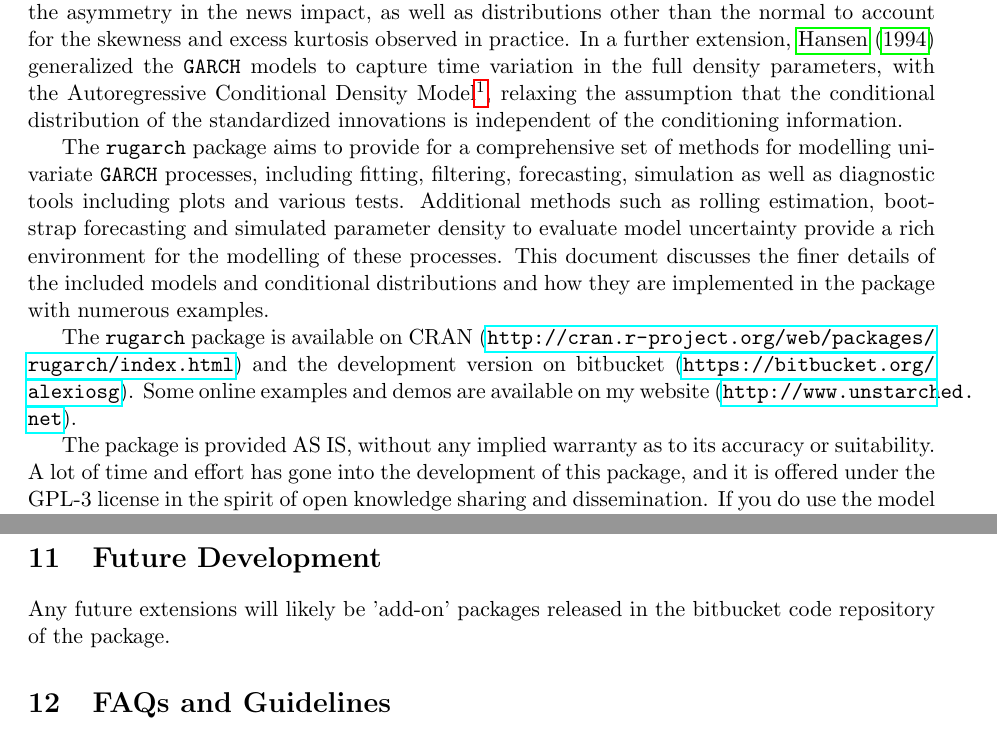
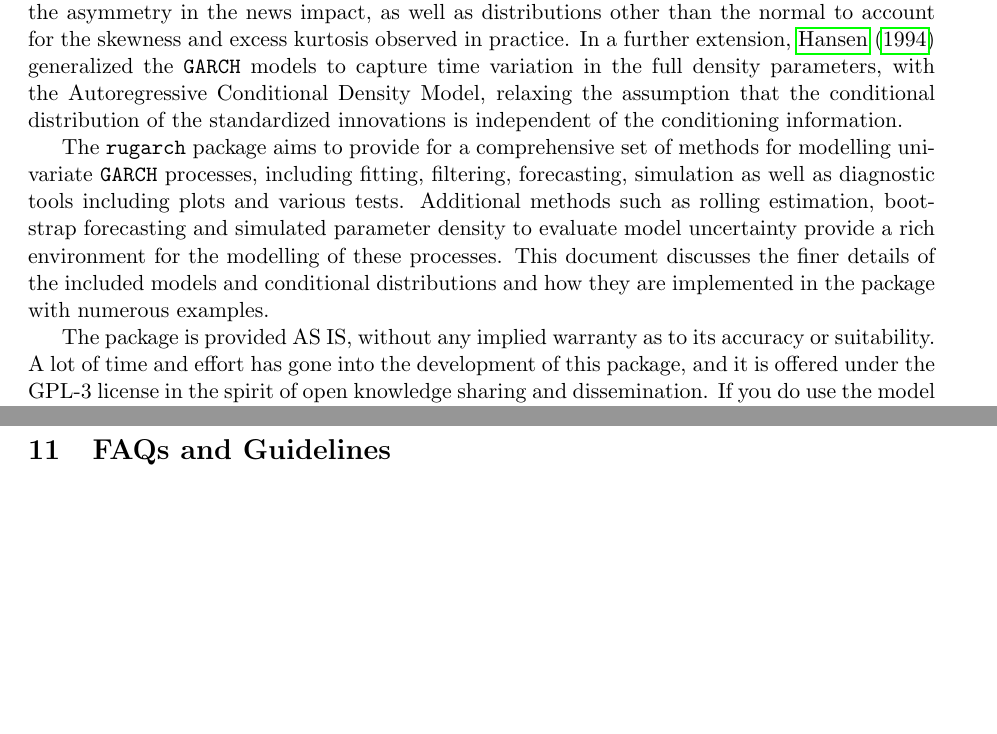
Before and after one commit to alexiosg/rugarch, a LaTeX document (vignettes/Introduction_to_the_rugarch_package.tex, which reads vignettes/rugarch.tex): two parts of pages 4 and 45 of 49 before the commit and two parts of pages 4 and 44 of 48 after it, joined at a grey line, cut so that both start at the same text, the shorter picture padded with empty space. Compiled offline with pdfLaTeX; a LaTeX package or settings file that is missing is left out.

```diff
--- a/vignettes/rugarch.tex
+++ b/vignettes/rugarch.tex
@@ -11,8 +11,7 @@
 as distributions other than the normal to account for the skewness and excess
 kurtosis observed in practice. In a further extension, \cite{Hansen1994}
 generalized the \verb@GARCH@ models to capture time variation in the full density
-parameters, with the Autoregressive Conditional Density Model\footnote{The \textbf{racd} package
-is now available from my bitbucket repository.}, relaxing the assumption that the
+parameters, with the Autoregressive Conditional Density Model, relaxing the assumption that the
 conditional distribution of the standardized innovations is independent of the
 conditioning information.
 
@@ -25,11 +24,6 @@
 finer details of the included models and conditional distributions and
 how they are implemented in the package with numerous examples.
 
-The \verb@rugarch@ package is available on CRAN
-(\url{http://cran.r-project.org/web/packages/rugarch/index.html}) and the
-development version on bitbucket (\url{https://bitbucket.org/alexiosg}).
-Some online examples and demos are available on my website
-(\url{http://www.unstarched.net}).
 
 The package is provided AS IS, without any implied warranty as to its accuracy
 or suitability. A lot of time and effort has gone into the development of this
@@ -1914,9 +1908,6 @@
 The asymptotic distribution of $T_R$, and hence the p-values reported, is obtained via the bootstrap procedure, the validity
 of which is established in HLN.
 
-\section{Future Development}\label{section:fut}
-Any future extensions will likely be 'add-on' packages released in the bitbucket
-code repository of the package.
 
 \section{FAQs and Guidelines}\label{section:faqs}
 This section provides for answers to some Frequently Asked Questions (Q) as well
```
Also changed, not shown: vignettes/rugarchbib.bib (+1 -2 lines), vignettes/Introduction_to_the_rugarch_package.pdf, vignettes/rugarch.tex (4 more changed lines), 4 other files.
